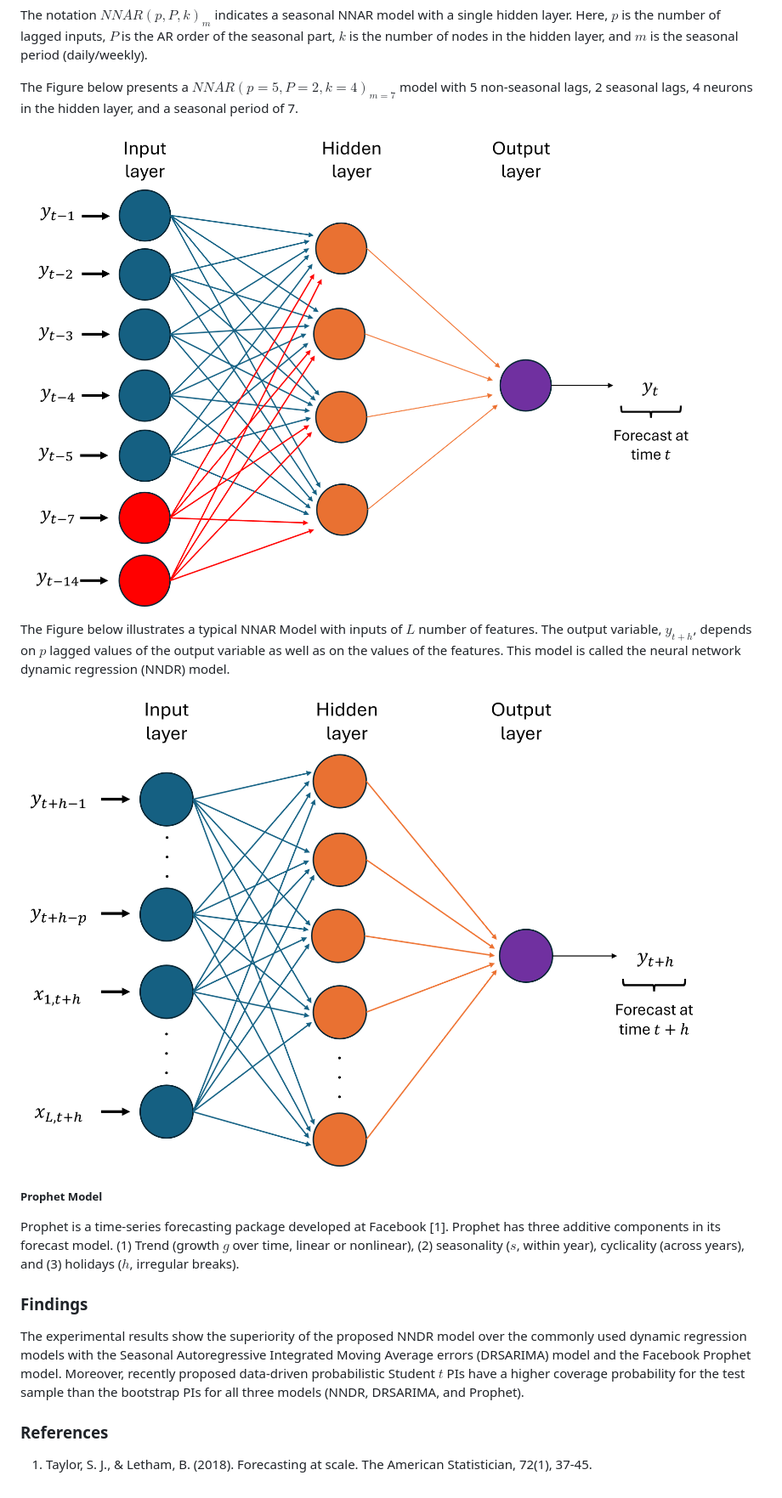
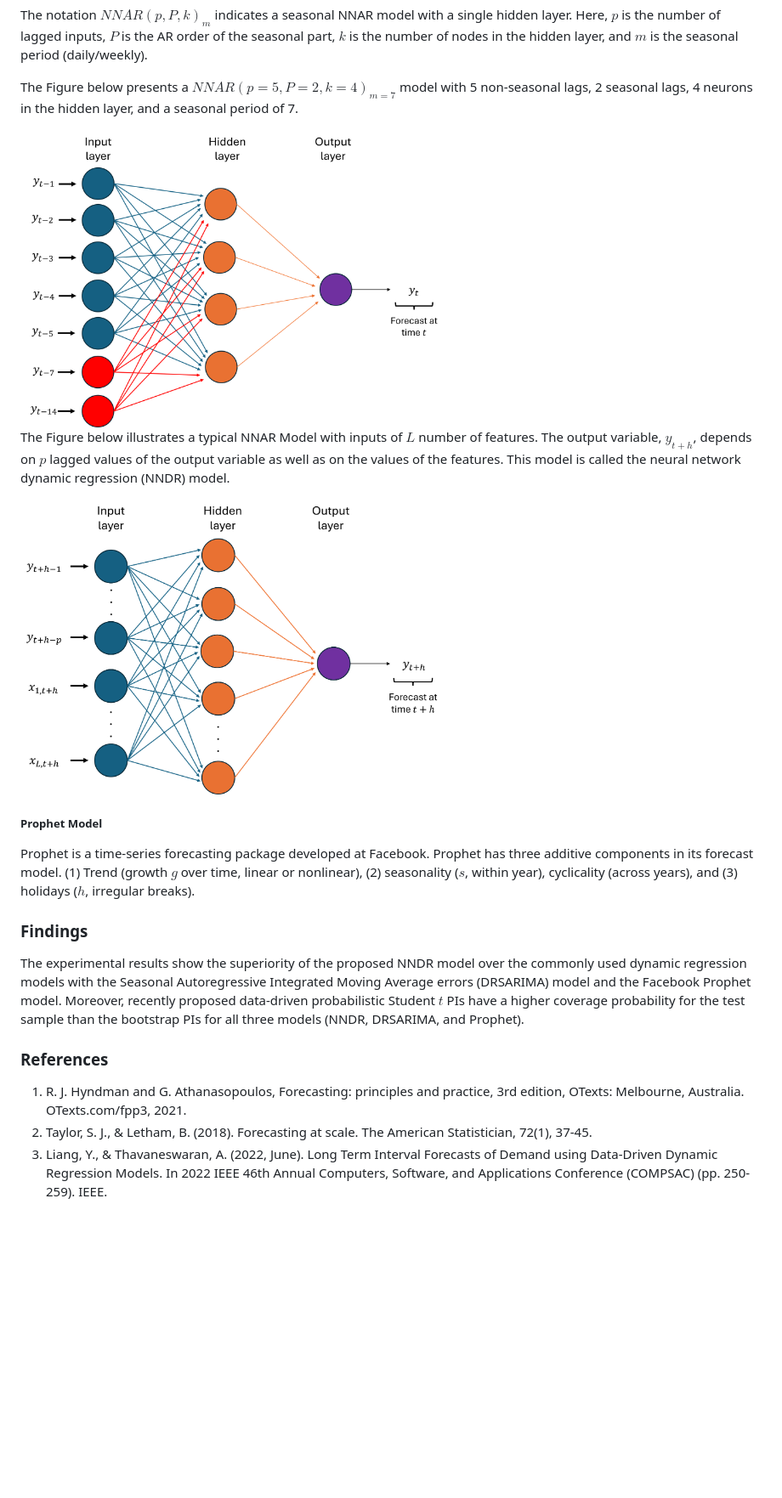
Before and after one commit to sulabola/ElectricityDemandForecasting_2022, a Markdown page: README.md, the part around the change. Shown at 85% size. Drawn GitHub-style; blank space fills up the shorter version.

```diff
--- a/README.md
+++ b/README.md
@@ -36,16 +36,15 @@ The notation $NNAR(p,P,k)_m$ indicates a seasonal NNAR model with a single hidde
 
 The Figure below presents a $NNAR(p=5, P=2, k=4)_{m=7}$ model with 5 non-seasonal lags, 2 seasonal lags, 4 neurons in the hidden layer, and a seasonal period of 7.
 
-![NNAR Model](Images/NNAR_Model.png)
+<img src="Images/NNAR_Model.png" alt="NNAR Model" width="500"/>
 
 The Figure below illustrates a typical NNAR Model with inputs of $L$ number of features. The output variable, $y_{t+h}$, depends on $p$ lagged values of the output variable as well as on the values of the features. This model is called the neural network dynamic regression (NNDR) model.
 
-![NNDR Model](Images/NNAR_Model_with_Features.png)
+<img src="Images/NNAR_Model_with_Features.png" alt="NNDR Model" width="500"/>
 
 ##### Prophet Model
 
-Prophet is a time-series forecasting package developed at Facebook [1]. Prophet has three additive components in its forecast model. (1) Trend (growth $g$ over time, linear or nonlinear), (2) seasonality ($s$, within year), cyclicality (across years), and (3) holidays ($h$, irregular breaks).
-
+Prophet is a time-series forecasting package developed at Facebook. Prophet has three additive components in its forecast model. (1) Trend (growth $g$ over time, linear or nonlinear), (2) seasonality ($s$, within year), cyclicality (across years), and (3) holidays ($h$, irregular breaks).
 
 ### Findings
 
@@ -53,4 +52,6 @@ The experimental results show the superiority of the proposed NNDR model over th
 
 ### References
 
-1. Taylor, S. J., & Letham, B. (2018). Forecasting at scale. The American Statistician, 72(1), 37-45.
+1. R. J. Hyndman and G. Athanasopoulos, Forecasting: principles and practice, 3rd edition, OTexts: Melbourne, Australia. OTexts.com/fpp3, 2021.
+2. Taylor, S. J., & Letham, B. (2018). Forecasting at scale. The American Statistician, 72(1), 37-45.
+3. Liang, Y., & Thavaneswaran, A. (2022, June). Long Term Interval Forecasts of Demand using Data-Driven Dynamic Regression Models. In 2022 IEEE 46th Annual Computers, Software, and Applications Conference (COMPSAC) (pp. 250-259). IEEE.
```
